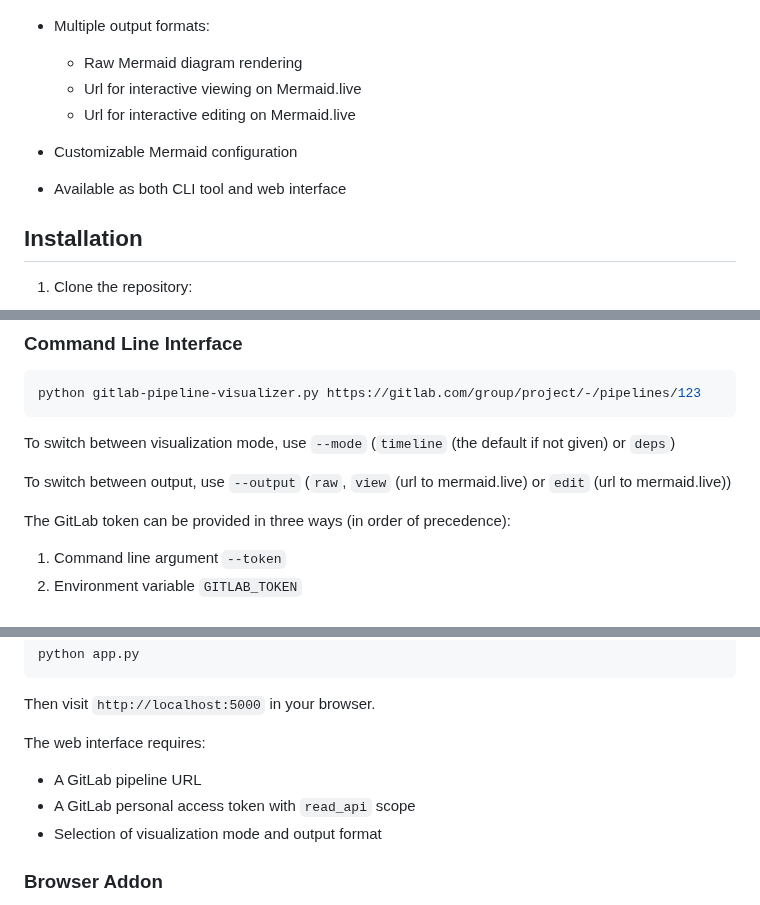
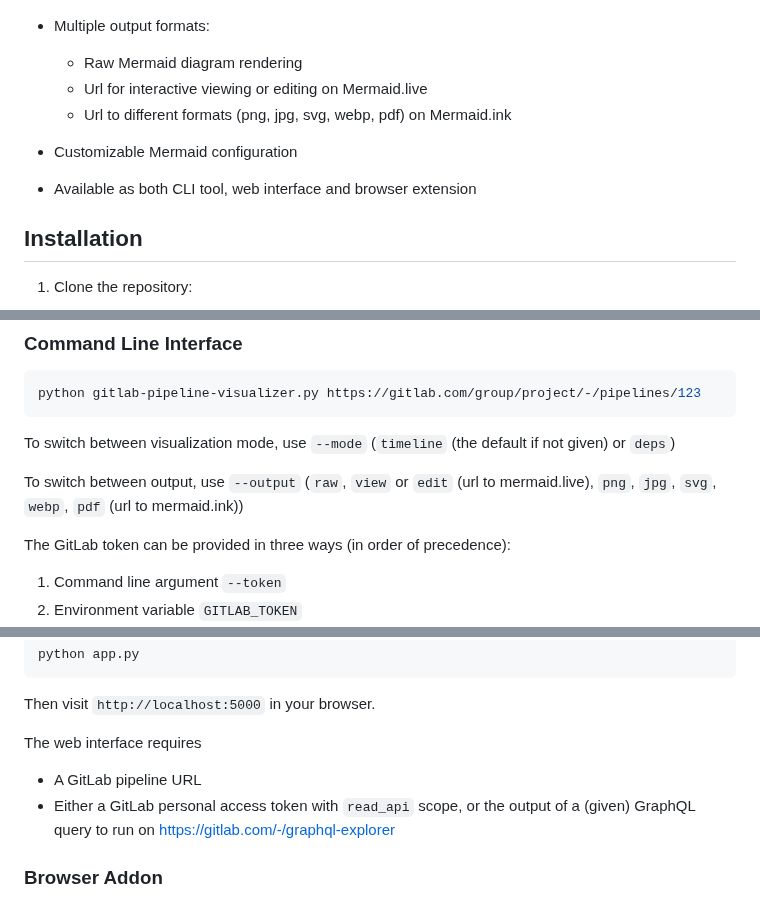
Before and after one commit to twidi/gitlab-pipeline-visualizer, a Markdown page: README.md, 3 parts joined by grey strips. Rendered like a GitHub page.

Commit message:
Update readme with info about mermaid.ink urls

```diff
--- a/README.md
+++ b/README.md
@@ -15,10 +15,10 @@ Visualize GitLab CI pipeline as a Mermaid diagram, showing either the execution
 
 - Multiple output formats:
   - Raw Mermaid diagram rendering
-  - Url for interactive viewing on Mermaid.live
-  - Url for interactive editing on Mermaid.live
+  - Url for interactive viewing or editing on Mermaid.live
+  - Url to different formats (png, jpg, svg, webp, pdf) on Mermaid.ink
 - Customizable Mermaid configuration
-- Available as both CLI tool and web interface
+- Available as both CLI tool, web interface and browser extension
 
 ## Installation
 
@@ -49,7 +49,7 @@ python gitlab-pipeline-visualizer.py https://gitlab.com/group/project/-/pipeline
 
 To switch between visualization mode, use `--mode` (`timeline` (the default if not given) or `deps`)
 
-To switch between output, use `--output` (`raw`, `view` (url to mermaid.live) or `edit` (url to mermaid.live))
+To switch between output, use `--output` (`raw`, `view` or `edit` (url to mermaid.live), `png`, `jpg`, `svg`, `webp`, `pdf` (url to mermaid.ink))
 
 The GitLab token can be provided in three ways (in order of precedence):
 1. Command line argument `--token`
@@ -111,10 +111,9 @@ python app.py
 
 Then visit `http://localhost:5000` in your browser.
 
-The web interface requires:
+The web interface requires
 - A GitLab pipeline URL
-- A GitLab personal access token with `read_api` scope
-- Selection of visualization mode and output format
+- Either a GitLab personal access token with `read_api` scope, or the output of a (given) GraphQL query to run on https://gitlab.com/-/graphql-explorer
 
 
 ### Browser Addon
```
